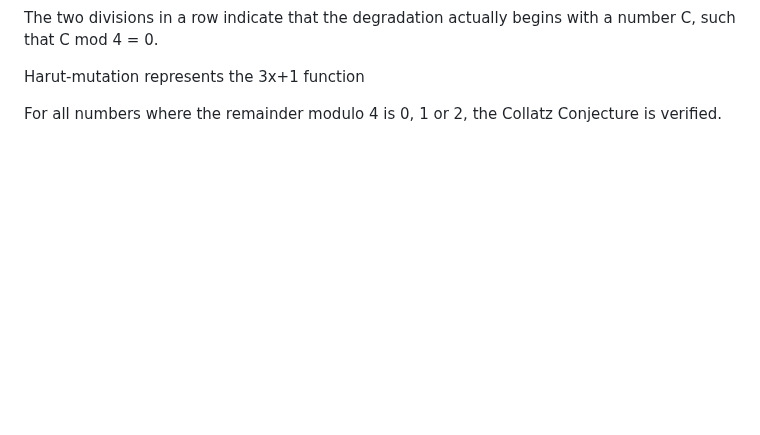
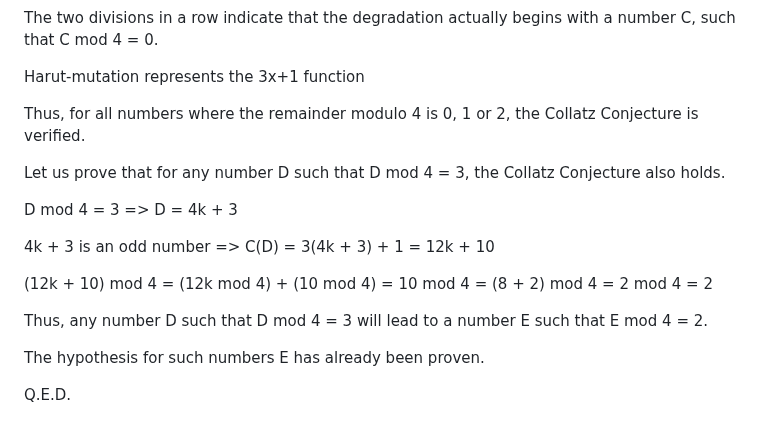
Before and after one commit to sagittaracc/collatz, a Markdown page: README.md, the part around the change. Rendered like a GitHub page; blank space fills up the shorter version.

```diff
--- a/README.md
+++ b/README.md
@@ -135,4 +135,18 @@ The two divisions in a row indicate that the degradation actually begins with a
 
 Harut-mutation represents the 3x+1 function
 
-For all numbers where the remainder modulo 4 is 0, 1 or 2, the Collatz Conjecture is verified.
+Thus, for all numbers where the remainder modulo 4 is 0, 1 or 2, the Collatz Conjecture is verified.
+
+Let us prove that for any number D such that D mod 4 = 3, the Collatz Conjecture also holds.
+
+D mod 4 = 3 => D = 4k + 3
+
+4k + 3 is an odd number => C(D) = 3(4k + 3) + 1 = 12k + 10
+
+(12k + 10) mod 4 = (12k mod 4) + (10 mod 4) = 10 mod 4 = (8 + 2) mod 4 = 2 mod 4 = 2
+
+Thus, any number D such that D mod 4 = 3 will lead to a number E such that E mod 4 = 2.
+
+The hypothesis for such numbers E has already been proven.
+
+Q.E.D.
```
